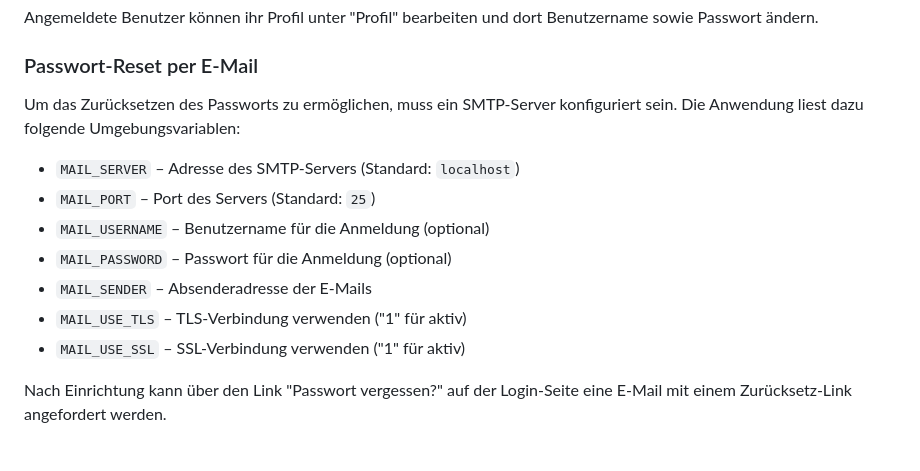
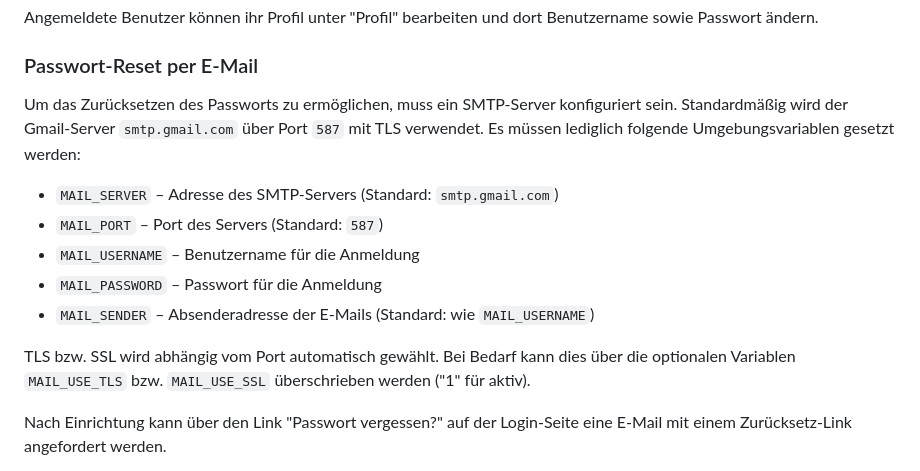
Before and after one commit to Phantomias1403/Lagerbestand, a Markdown page: README.md, the part around the change. GitHub-like rendering.

```diff
--- a/README.md
+++ b/README.md
@@ -24,15 +24,19 @@ Benutzername sowie Passwort ändern.
 
 ### Passwort-Reset per E-Mail
 Um das Zurücksetzen des Passworts zu ermöglichen, muss ein SMTP-Server
-konfiguriert sein. Die Anwendung liest dazu folgende Umgebungsvariablen:
+konfiguriert sein. Standardmäßig wird der Gmail‑Server `smtp.gmail.com`
+über Port `587` mit TLS verwendet. Es müssen lediglich folgende
+Umgebungsvariablen gesetzt werden:
 
-* `MAIL_SERVER` – Adresse des SMTP-Servers (Standard: `localhost`)
-* `MAIL_PORT` – Port des Servers (Standard: `25`)
-* `MAIL_USERNAME` – Benutzername für die Anmeldung (optional)
-* `MAIL_PASSWORD` – Passwort für die Anmeldung (optional)
-* `MAIL_SENDER` – Absenderadresse der E-Mails
-* `MAIL_USE_TLS` – TLS-Verbindung verwenden ("1" für aktiv)
-* `MAIL_USE_SSL` – SSL-Verbindung verwenden ("1" für aktiv)
+* `MAIL_SERVER` – Adresse des SMTP-Servers (Standard: `smtp.gmail.com`)
+* `MAIL_PORT` – Port des Servers (Standard: `587`)
+* `MAIL_USERNAME` – Benutzername für die Anmeldung
+* `MAIL_PASSWORD` – Passwort für die Anmeldung
+* `MAIL_SENDER` – Absenderadresse der E-Mails (Standard: wie `MAIL_USERNAME`)
+
+TLS bzw. SSL wird abhängig vom Port automatisch gewählt. Bei Bedarf kann
+dies über die optionalen Variablen `MAIL_USE_TLS` bzw. `MAIL_USE_SSL`
+überschrieben werden ("1" für aktiv).
 
 Nach Einrichtung kann über den Link "Passwort vergessen?" auf der Login-Seite
 eine E-Mail mit einem Zurücksetz-Link angefordert werden.
```
